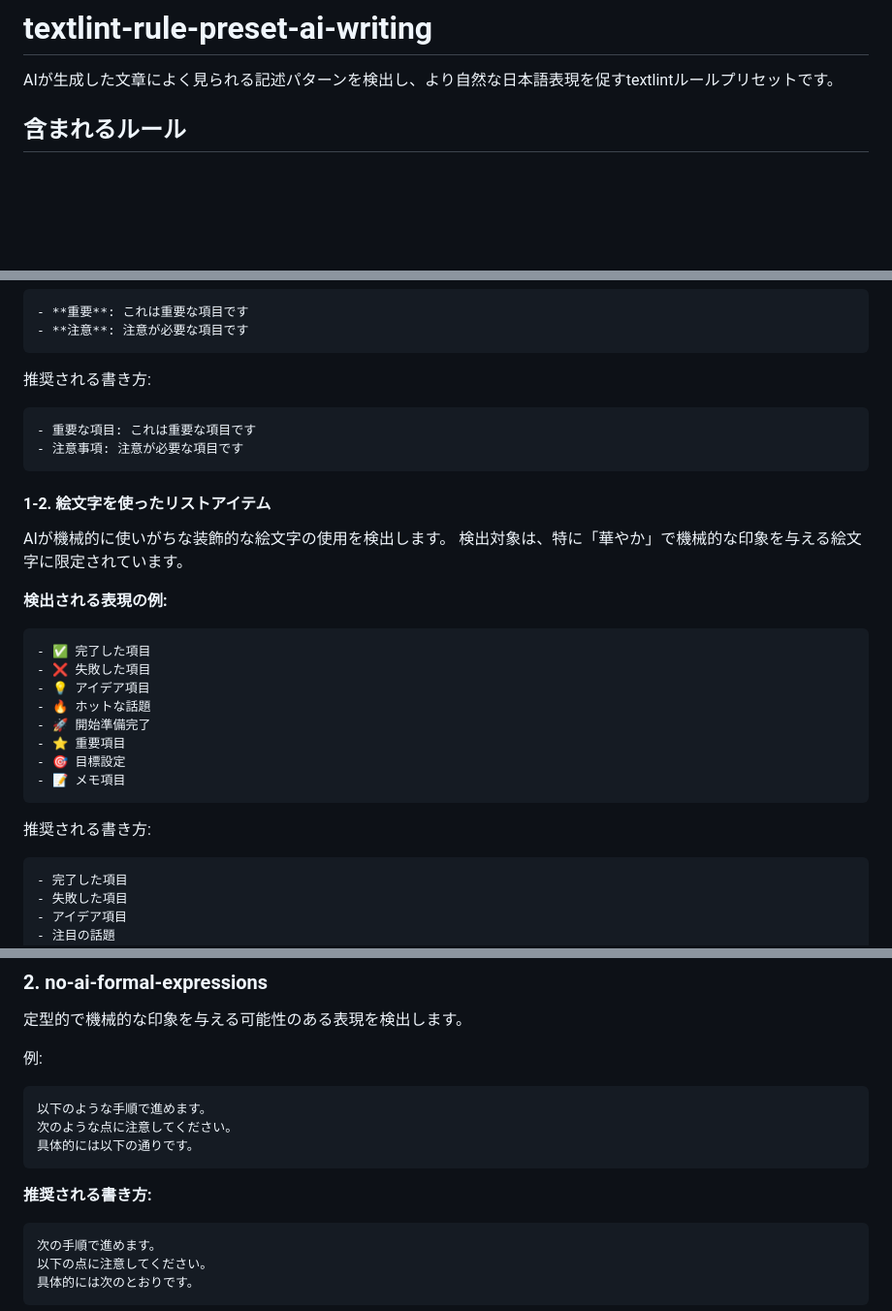
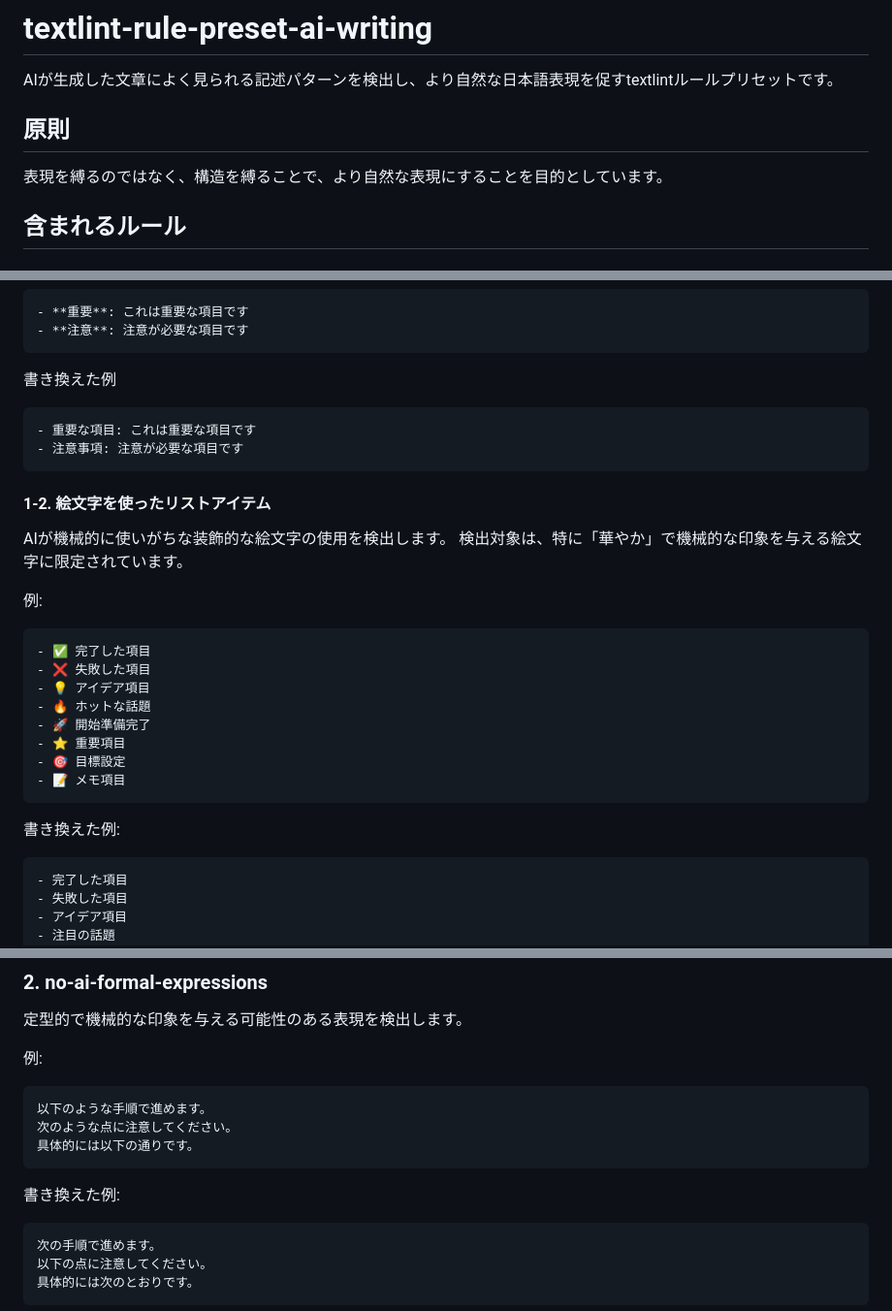
Before and after one commit to textlint-ja/textlint-rule-preset-ai-writing, a Markdown page: README.md, 3 parts joined by grey strips. Shown at 97% size. Rendered like a GitHub page; blank space fills up the shorter version.

Commit message:
docs(README): READMEの表現を修正し、明確化を図る - 原則セクションを追加し、目的を明確にした - 書き換えた例の表現を統一し、推奨される書き方を明示

````diff
--- a/README.md
+++ b/README.md
@@ -1,6 +1,10 @@
 # textlint-rule-preset-ai-writing
 
 AIが生成した文章によく見られる記述パターンを検出し、より自然な日本語表現を促すtextlintルールプリセットです。
+
+## 原則
+
+表現を縛るのではなく、構造を縛ることで、より自然な表現にすることを目的としています。
 
 ## 含まれるルール
 
@@ -26,7 +30,7 @@ AIが生成した文章によく見られる記述パターンを検出し、よ
 - **注意**: 注意が必要な項目です
 ```
 
-推奨される書き方:
+書き換えた例
 ```markdown
 - 重要な項目: これは重要な項目です
 - 注意事項: 注意が必要な項目です
@@ -37,7 +41,7 @@ AIが生成した文章によく見られる記述パターンを検出し、よ
 AIが機械的に使いがちな装飾的な絵文字の使用を検出します。
 検出対象は、特に「華やか」で機械的な印象を与える絵文字に限定されています。
 
-**検出される表現の例:**
+例:
 ```markdown
 - ✅ 完了した項目
 - ❌ 失敗した項目
@@ -49,7 +53,7 @@ AIが機械的に使いがちな装飾的な絵文字の使用を検出します
 - 📝 メモ項目
 ```
 
-推奨される書き方:
+書き換えた例:
 ```markdown
 - 完了した項目
 - 失敗した項目
@@ -73,7 +77,7 @@ AIが機械的に使いがちな装飾的な絵文字の使用を検出します
 具体的には以下の通りです。
 ```
 
-**推奨される書き方:**
+書き換えた例:
 ```markdown
 次の手順で進めます。
 以下の点に注意してください。
````
Also changed, not shown: other parts of README.md (+3 -3 lines).
